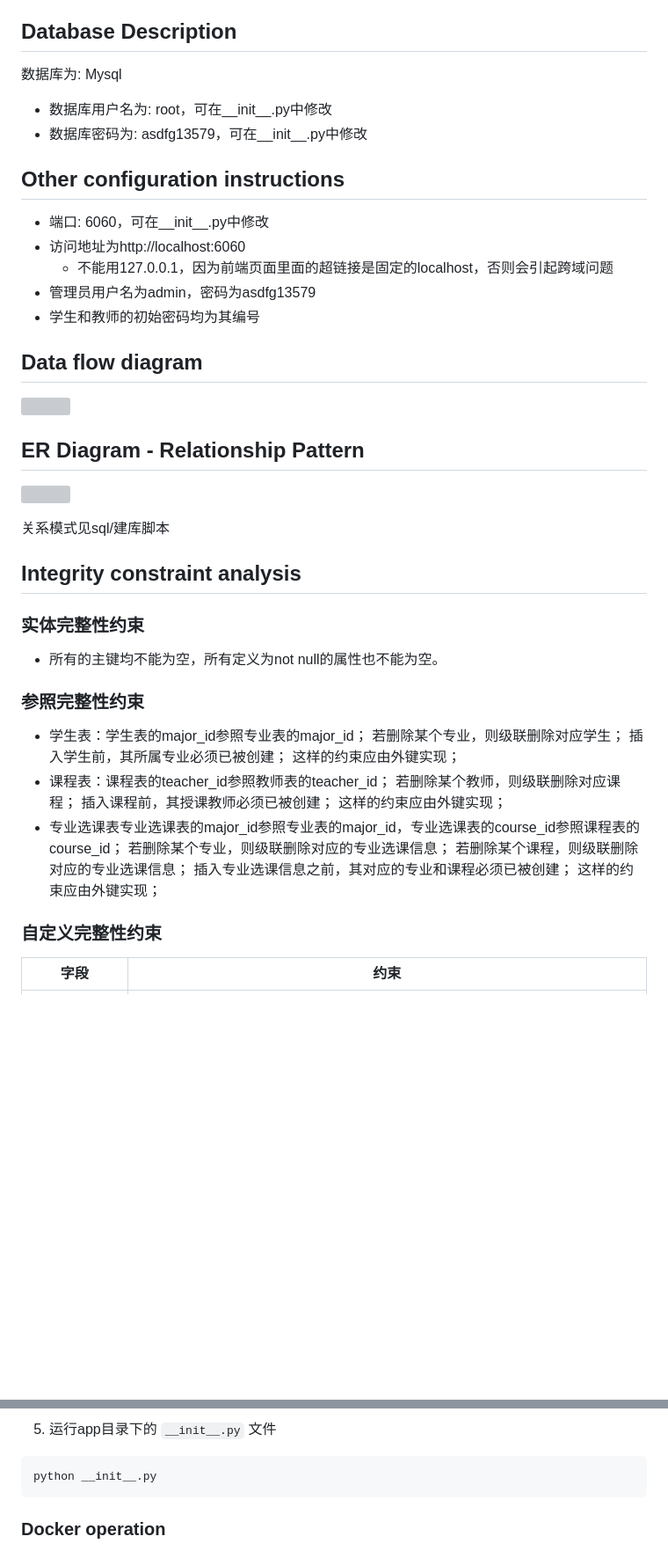
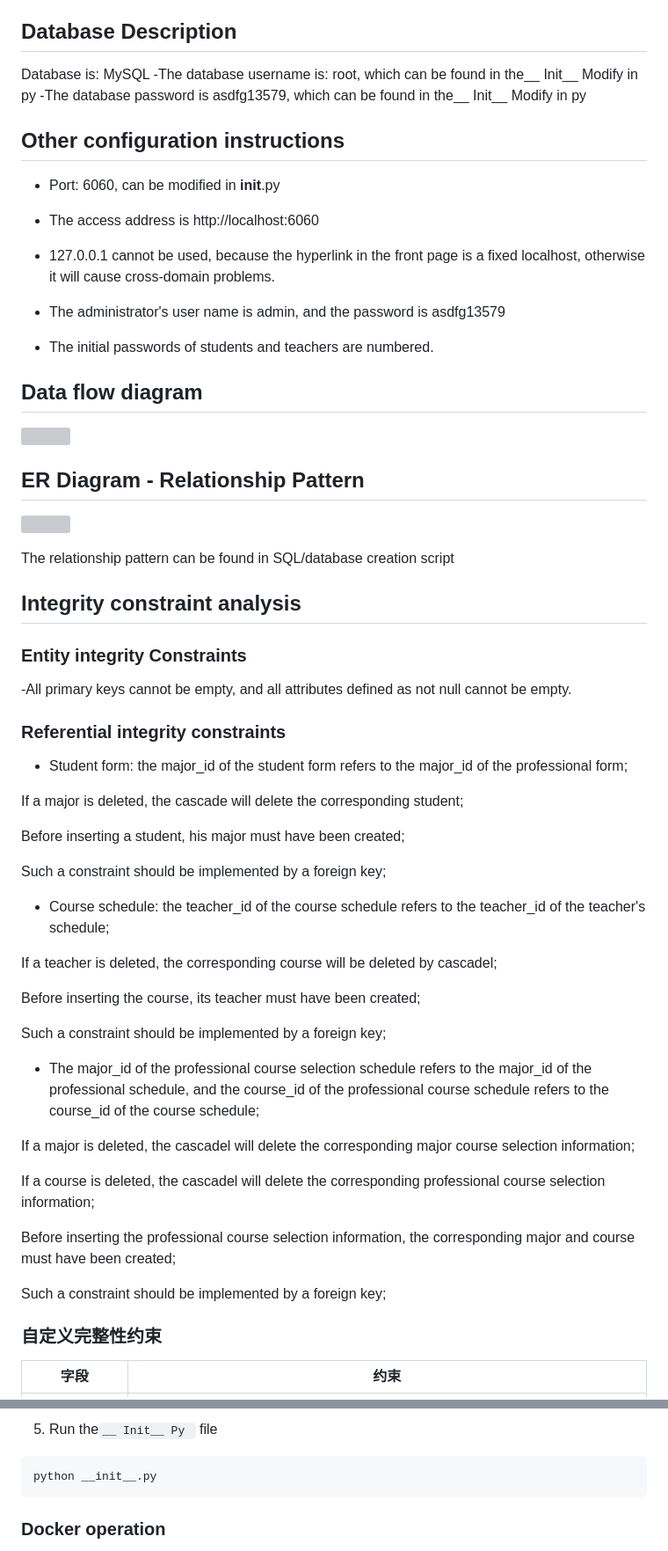
Before and after one commit to DonkeyBoy001/Khoury_Student_Reigster_System, a Markdown page: README.md, 2 parts joined by grey strips. Shown at 88% size. GitHub-like rendering; blank space fills up the shorter version; grey boxes are pictures that could not be loaded.

````diff
--- a/README.md
+++ b/README.md
@@ -151,16 +151,20 @@ Frontend Page Template/
 - Course ID: 5 digits
 - All database table IDs are stored in char, and some IDs are set to the existing maximum value of+1. Therefore, when inserting data, it is necessary to find the existing IDs in the database table, convert them to integers, take the maximum value of+1, convert them to strings, and use them as new IDs
 ## Database Description
-数据库为: Mysql
-- 数据库用户名为: root，可在__init__.py中修改
-- 数据库密码为: asdfg13579，可在__init__.py中修改
+Database is: MySQL
+-The database username is: root, which can be found in the__ Init__ Modify in py
+-The database password is asdfg13579, which can be found in the__ Init__ Modify in py
 
 ## Other configuration instructions
-- 端口: 6060，可在__init__.py中修改
-- 访问地址为http://localhost:6060
-    - 不能用127.0.0.1，因为前端页面里面的超链接是固定的localhost，否则会引起跨域问题
-- 管理员用户名为admin，密码为asdfg13579
-- 学生和教师的初始密码均为其编号
+- Port: 6060, can be modified in __init__.py
+
+- The access address is http://localhost:6060
+
+- 127.0.0.1 cannot be used, because the hyperlink in the front page is a fixed localhost, otherwise it will cause cross-domain problems.
+
+- The administrator's user name is admin, and the password is asdfg13579
+
+- The initial passwords of students and teachers are numbered.
 
 ## Data flow diagram
 ![](imgs/数据流图.png)
@@ -168,25 +172,37 @@ Frontend Page Template/
 ## ER Diagram - Relationship Pattern
 ![](imgs/ER图.png)
 
-关系模式见sql/建库脚本
+The relationship pattern can be found in SQL/database creation script
 
 ## Integrity constraint analysis
-### 实体完整性约束
-- 所有的主键均不能为空，所有定义为not null的属性也不能为空。
-### 参照完整性约束
-- 学生表：学生表的major_id参照专业表的major_id；
-若删除某个专业，则级联删除对应学生；
-插入学生前，其所属专业必须已被创建；
-这样的约束应由外键实现；
-- 课程表：课程表的teacher_id参照教师表的teacher_id；
-若删除某个教师，则级联删除对应课程；
-插入课程前，其授课教师必须已被创建；
-这样的约束应由外键实现；
-- 专业选课表专业选课表的major_id参照专业表的major_id，专业选课表的course_id参照课程表的course_id；
-若删除某个专业，则级联删除对应的专业选课信息；
-若删除某个课程，则级联删除对应的专业选课信息；
-插入专业选课信息之前，其对应的专业和课程必须已被创建；
-这样的约束应由外键实现；
+### Entity integrity Constraints
+-All primary keys cannot be empty, and all attributes defined as not null cannot be empty.
+### Referential integrity constraints
+- Student form: the major_id of the student form refers to the major_id of the professional form;
+
+If a major is deleted, the cascade will delete the corresponding student;
+
+Before inserting a student, his major must have been created;
+
+Such a constraint should be implemented by a foreign key;
+
+- Course schedule: the teacher_id of the course schedule refers to the teacher_id of the teacher's schedule;
+
+If a teacher is deleted, the corresponding course will be deleted by cascadel;
+
+Before inserting the course, its teacher must have been created;
+
+Such a constraint should be implemented by a foreign key;
+
+- The major_id of the professional course selection schedule refers to the major_id of the professional schedule, and the course_id of the professional course schedule refers to the course_id of the course schedule;
+
+If a major is deleted, the cascadel will delete the corresponding major course selection information;
+
+If a course is deleted, the cascadel will delete the corresponding professional course selection information;
+
+Before inserting the professional course selection information, the corresponding major and course must have been created;
+
+Such a constraint should be implemented by a foreign key;
 ### 自定义完整性约束
 | 字段 | 约束 |
 | --- | --- |
@@ -290,6 +306,6 @@ app.config['DATABASE_PORT'] = 3306  # 数据库链接端口
 ```
 
-5. 运行app目录下的 `__init__.py` 文件
+5. Run the`__ Init__ Py ` file
 ```
 python __init__.py
 ```
````
Also changed, not shown: other parts of README.md (+38 -38 lines).
